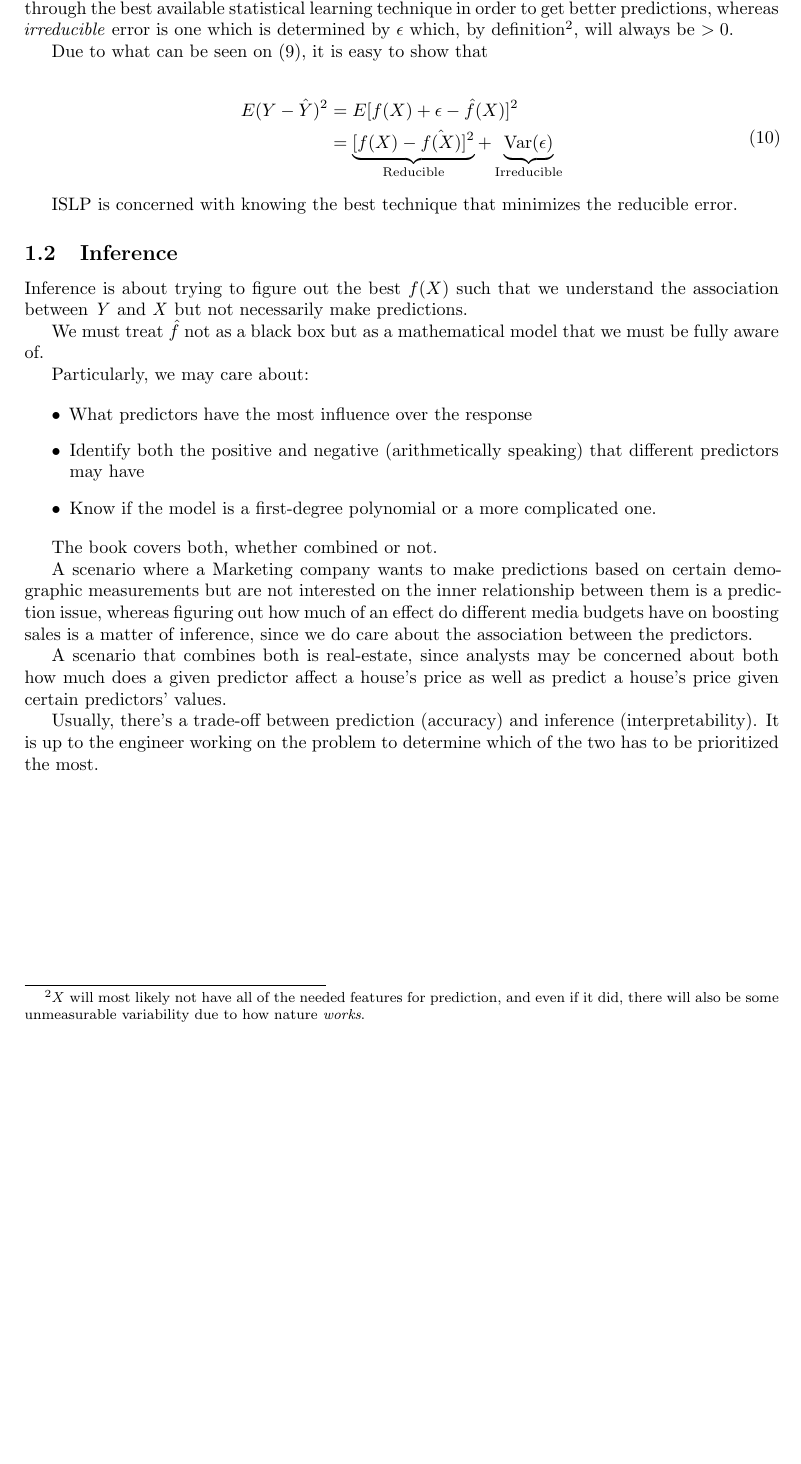
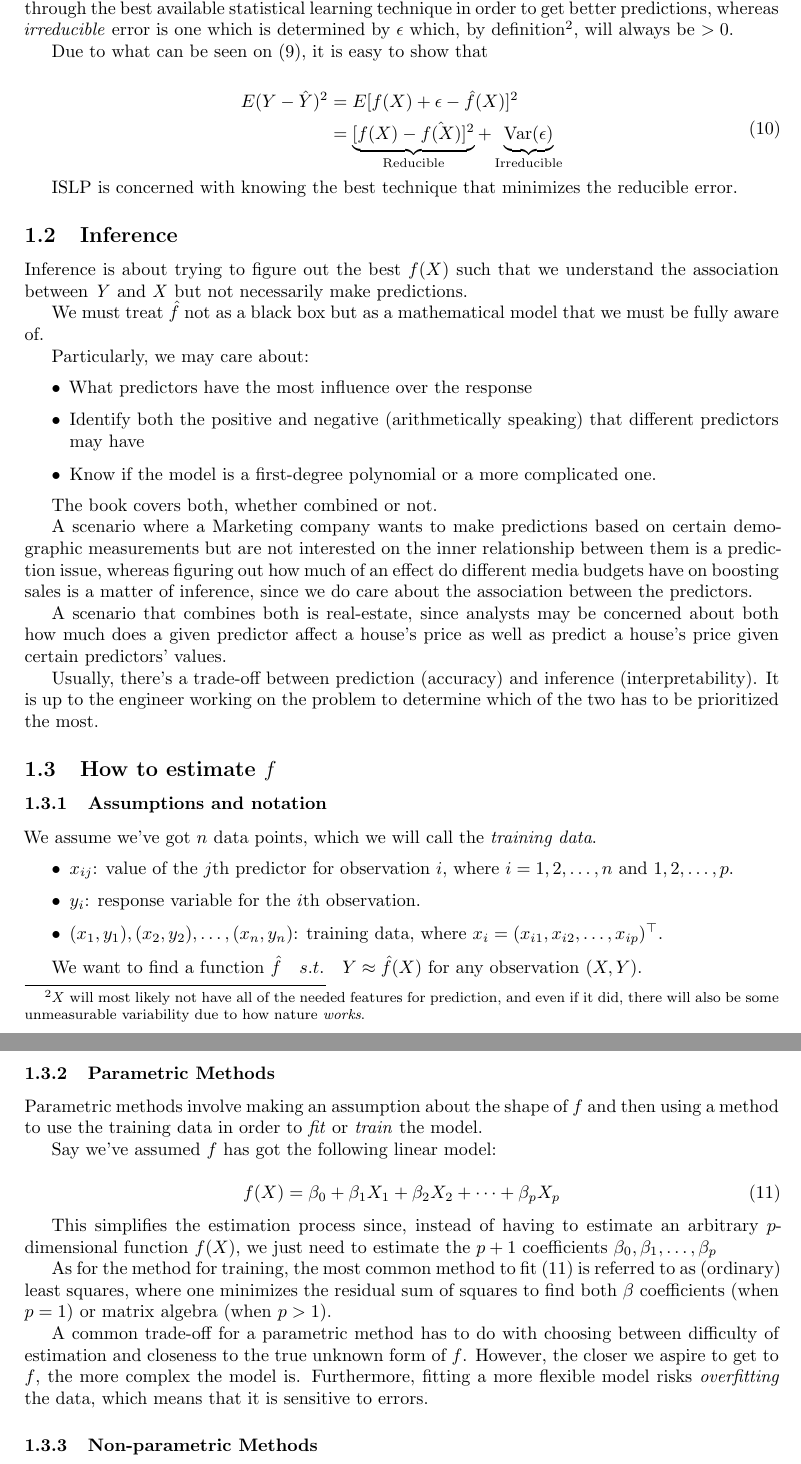
Before and after one commit to antonionatusch/islp-study-notes, a LaTeX document (latex/ch-2-notes/main.tex): part of page 3 of 3 before the commit and two parts of pages 3 and 4 of 4 after it, the two joined at a grey line, cut so that both start at the same text, the shorter picture padded with empty space. Compiled offline with LaTeX, dvips and Ghostscript.

Commit message:
feat(ch-2-latex): add first bit of how to estimate f
will need to read ELS to see how multiple linear regression's beta coefficients can be estimated

```diff
--- a/latex/ch-2-notes/main.tex
+++ b/latex/ch-2-notes/main.tex
@@ -247,7 +247,7 @@ ISLP is concerned with knowing the best
 technique that minimizes the
 reducible error.
 
-\subsection{Inference}\label{sub:Inference} % (fold)
+\subsection{Inference} % (fold)
 
 Inference is about trying to figure out
 the best $ f(X) $ such that we understand
@@ -296,5 +296,71 @@ most.
 
 % subsection Prediction (end)
 
+\subsection{How to estimate $ f $}
+
+\subsubsection{Assumptions and notation} % (fold)
+
+We assume we've got $ n $ data points,
+which we will call the \textit{training data}.
+
+\begin{itemize}
+	\item $ x _{ij} $: value of the $ j $th predictor
+	      for observation $ i $, where $ i = 1, 2, \dots, n $ and $ 1, 2, \dots, p $.
+	\item $ y_i $: response variable for the $ i $th observation.
+  \item $ {(x_1, y_1), (x_2, y_2), \dots, (x_n, y_n)} $: training data, where $ x_i = (x _{i1}, x _{i2}, \dots, x _{ip})^\top $.
+\end{itemize}
+
+% sub subsection Assumptions (end)
+
+We want to find a function  $ \hat{f} \quad s.t. \quad Y \approx \hat{f}(X) $ for any observation $ (X,Y) $.
+
+\subsubsection{Parametric Methods} % (fold)
+
+Parametric methods involve making an assumption about
+the shape of $ f $ and then using a method to use
+the training data in order to \textit{fit} or
+\textit{train} the model.
+
+Say we've assumed
+$ f $ has got the following linear model:
+
+\begin{equation}
+  f(X) = \beta_0 + \beta_1 X_1 + \beta_2 X_2 +
+  \dots + \beta_p X_p
+  \label{eq:linear-model-1}
+\end{equation}
+
+This simplifies the estimation process since,
+instead of having to estimate an arbitrary
+$ p $-dimensional function $ f(X) $,
+we just need to estimate the $ p + 1 $ coefficients
+$ \beta_0, \beta_1, \dots, \beta_p $
+
+As for the method for training, the most common
+method to fit \eqref{eq:linear-model-1} is
+referred to as (ordinary) least squares, where
+one minimizes the residual sum of squares to
+find both $ \beta $ coefficients (when $ p = 1 $) or
+matrix algebra (when $ p > 1 $).
+
+A common trade-off for a parametric method has to
+do with choosing between
+difficulty of estimation and closeness to
+the true unknown form of $ f $.
+However, the closer we aspire to get to $ f $,
+the more complex the model is. Furthermore,
+fitting a more flexible model risks \textit{overfitting}
+the data, which means that it is sensitive to errors.
+
+% sub subsection Parametric Methods (end)
+
+\subsubsection{Non-parametric Methods} % (fold)
+
+
+
+% subsubsection Non-parametric Methods (end)
+
+% subsection How to estimate $ f $ (end)
+
 % section What is Statistical Learning? (end)
 \end{document}
```
Also changed, not shown: latex/ch-2-notes/main.tex (2 more changed lines).
